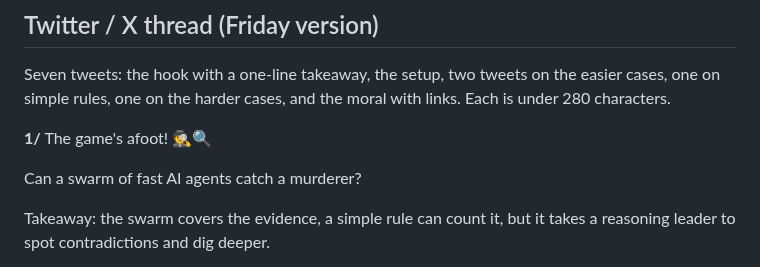
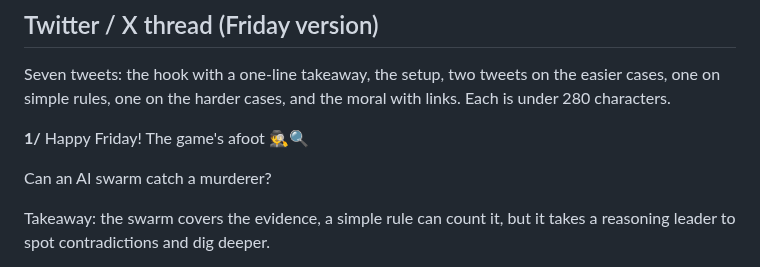
Before and after one commit to lmgame-org/Gaming-JevSwarm, a Markdown page: holmes/release/twitter_thread.md, the part around the change. Drawn GitHub-style.

Commit message:
Holmes release: opening tweet leads with 'Happy Friday!'
Co-Authored-By: Claude Opus 5.5 (1M context) <noreply@anthropic.com>

```diff
--- a/holmes/release/twitter_thread.md
+++ b/holmes/release/twitter_thread.md
@@ -23,9 +23,9 @@
 Seven tweets: the hook with a one-line takeaway, the setup, two tweets on the easier cases, one on simple rules, one on the harder cases, and the moral with links. Each is under 280 characters.
 
 **1/**
-The game's afoot! 🕵️🔍
+Happy Friday! The game's afoot 🕵️🔍
 
-Can a swarm of fast AI agents catch a murderer?
+Can an AI swarm catch a murderer?
 
 Takeaway: the swarm covers the evidence, a simple rule can count it, but it takes a reasoning leader to spot contradictions and dig deeper.
 
```
